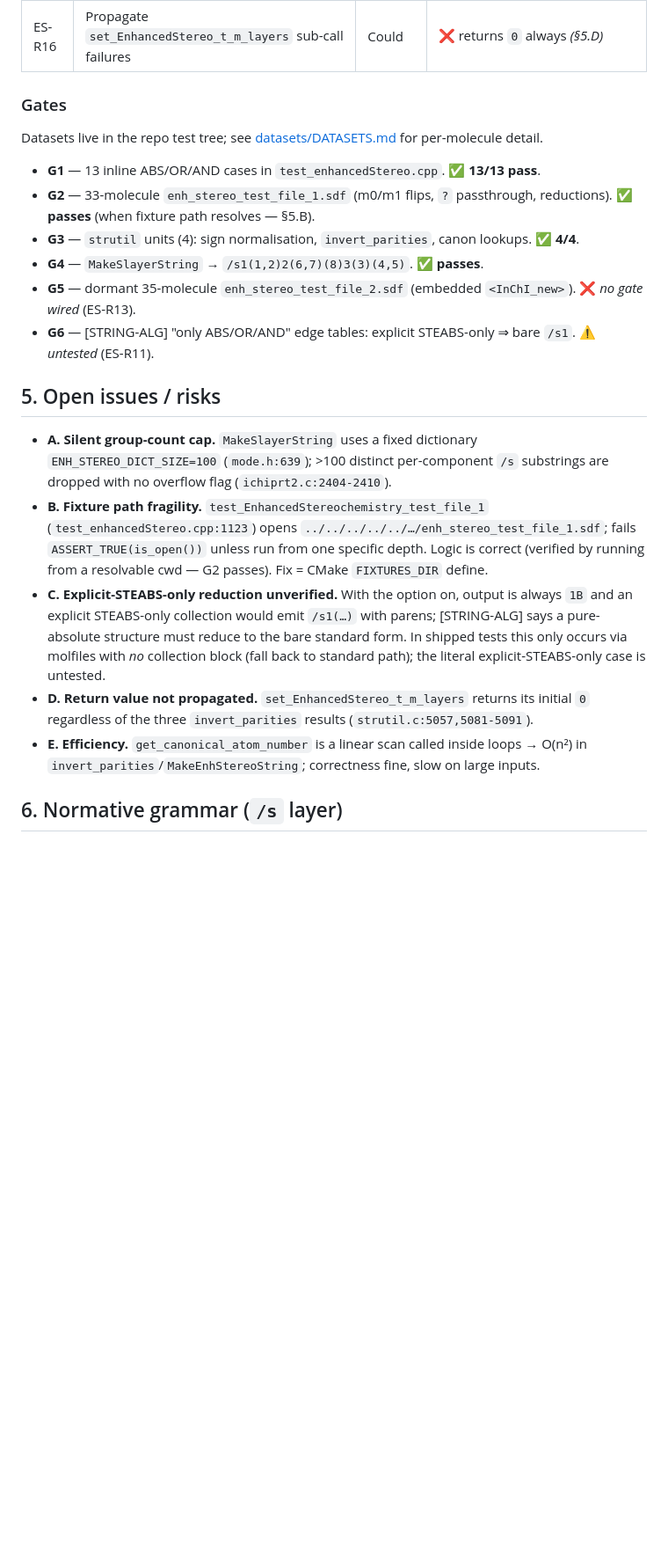
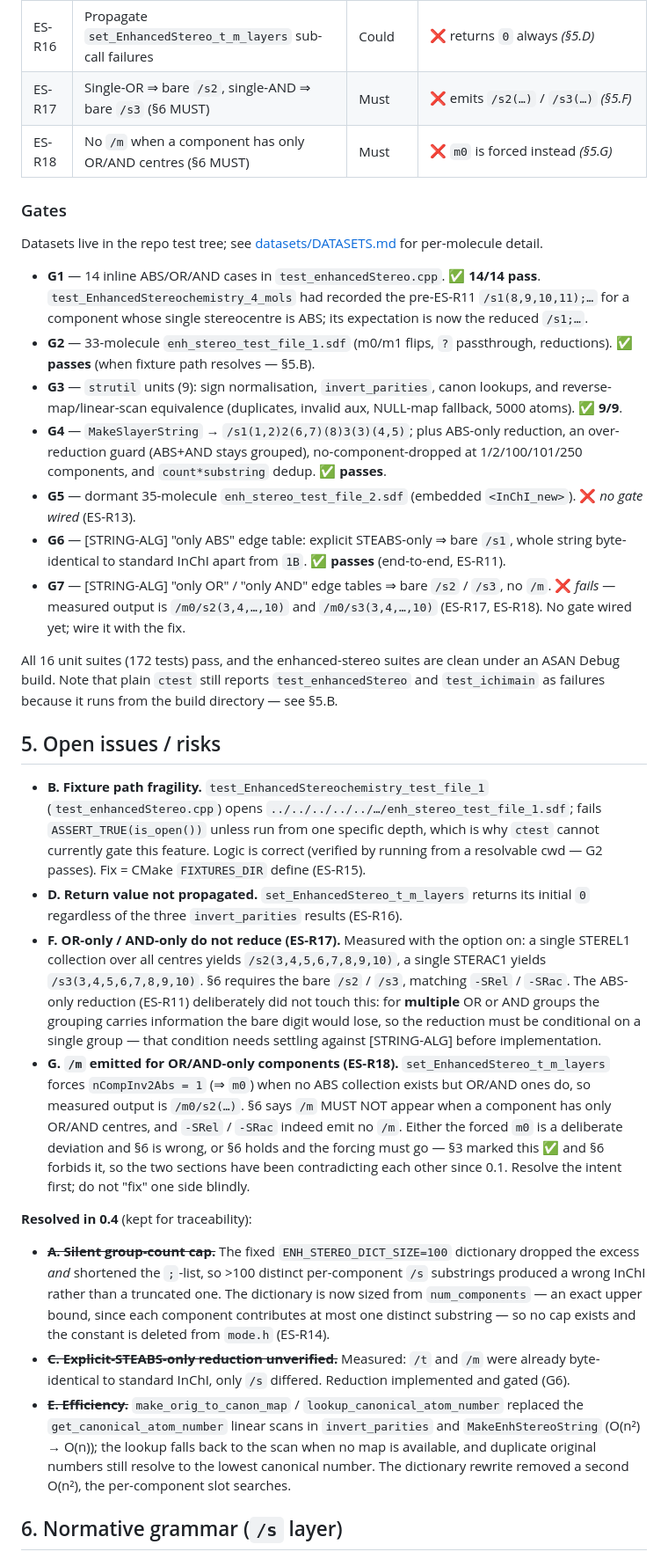
Before and after one commit to cm-beilstein/InChI-specs, a Markdown page: enhanced-stereo/SPEC.md, the part around one of its changes. Shown at 88% size. GitHub-like rendering; blank space fills up the shorter version.

```diff
--- a/enhanced-stereo/SPEC.md
+++ b/enhanced-stereo/SPEC.md
@@ -118,37 +127,73 @@ spec):** name-level `rac`/`rel` nomenclature and independent-centre superscripts
 | ES-R15 | Fixture-path robustness (`FIXTURES_DIR` CMake define) | Should | ❌ port from `atropisomers` *(§5.B)* |
 | ES-R16 | Propagate `set_EnhancedStereo_t_m_layers` sub-call failures | Could | ❌ returns `0` always *(§5.D)* |
+| ES-R17 | Single-OR ⇒ bare `/s2`, single-AND ⇒ bare `/s3` (§6 MUST) | Must | ❌ emits `/s2(…)` / `/s3(…)` *(§5.F)* |
+| ES-R18 | No `/m` when a component has only OR/AND centres (§6 MUST) | Must | ❌ `m0` is forced instead *(§5.G)* |
 
 ### Gates
 
 Datasets live in the repo test tree; see [datasets/DATASETS.md](datasets/DATASETS.md) for
 per-molecule detail.
 
-- **G1** — 13 inline ABS/OR/AND cases in `test_enhancedStereo.cpp`. ✅ **13/13 pass**.
+- **G1** — 14 inline ABS/OR/AND cases in `test_enhancedStereo.cpp`. ✅ **14/14 pass**.
+  `test_EnhancedStereochemistry_4_mols` had recorded the pre-ES-R11 `/s1(8,9,10,11);…` for a
+  component whose single stereocentre is ABS; its expectation is now the reduced `/s1;…`.
 - **G2** — 33-molecule `enh_stereo_test_file_1.sdf` (m0/m1 flips, `?` passthrough, reductions).
   ✅ **passes** (when fixture path resolves — §5.B).
-- **G3** — `strutil` units (4): sign normalisation, `invert_parities`, canon lookups. ✅ **4/4**.
-- **G4** — `MakeSlayerString` → `/s1(1,2)2(6,7)(8)3(3)(4,5)`. ✅ **passes**.
+- **G3** — `strutil` units (9): sign normalisation, `invert_parities`, canon lookups, and
+  reverse-map/linear-scan equivalence (duplicates, invalid aux, NULL-map fallback, 5000 atoms).
+  ✅ **9/9**.
+- **G4** — `MakeSlayerString` → `/s1(1,2)2(6,7)(8)3(3)(4,5)`; plus ABS-only reduction, an
+  over-reduction guard (ABS+AND stays grouped), no-component-dropped at 1/2/100/101/250
+  components, and `count*substring` dedup. ✅ **passes**.
 - **G5** — dormant 35-molecule `enh_stereo_test_file_2.sdf` (embedded `<InChI_new>`). ❌ *no gate wired* (ES-R13).
-- **G6** — [STRING-ALG] "only ABS/OR/AND" edge tables: explicit STEABS-only ⇒ bare `/s1`. ⚠️ *untested* (ES-R11).
+- **G6** — [STRING-ALG] "only ABS" edge table: explicit STEABS-only ⇒ bare `/s1`, whole string
+  byte-identical to standard InChI apart from `1B`. ✅ **passes** (end-to-end, ES-R11).
+- **G7** — [STRING-ALG] "only OR" / "only AND" edge tables ⇒ bare `/s2` / `/s3`, no `/m`.
+  ❌ *fails* — measured output is `/m0/s2(3,4,…,10)` and `/m0/s3(3,4,…,10)`
+  (ES-R17, ES-R18). No gate wired yet; wire it with the fix.
+
+All 16 unit suites (172 tests) pass, and the enhanced-stereo suites are clean under an ASAN
+Debug build. Note that plain `ctest` still reports `test_enhancedStereo` and `test_ichimain`
+as failures because it runs from the build directory — see §5.B.
 
 ## 5. Open issues / risks
 
-- **A. Silent group-count cap.** `MakeSlayerString` uses a fixed dictionary
-  `ENH_STEREO_DICT_SIZE=100` (`mode.h:639`); >100 distinct per-component `/s` substrings are
-  dropped with no overflow flag (`ichiprt2.c:2404-2410`).
 - **B. Fixture path fragility.** `test_EnhancedStereochemistry_test_file_1`
-  (`test_enhancedStereo.cpp:1123`) opens `../../../../../…/enh_stereo_test_file_1.sdf`; fails
-  `ASSERT_TRUE(is_open())` unless run from one specific depth. Logic is correct (verified by
-  running from a resolvable cwd — G2 passes). Fix = CMake `FIXTURES_DIR` define.
-- **C. Explicit-STEABS-only reduction unverified.** With the option on, output is always
-  `1B` and an explicit STEABS-only collection would emit `/s1(…)` with parens; [STRING-ALG]
-  says a pure-absolute structure must reduce to the bare standard form. In shipped tests this
-  only occurs via molfiles with *no* collection block (fall back to standard path); the
-  literal explicit-STEABS-only case is untested.
+  (`test_enhancedStereo.cpp`) opens `../../../../../…/enh_stereo_test_file_1.sdf`; fails
+  `ASSERT_TRUE(is_open())` unless run from one specific depth, which is why `ctest` cannot
+  currently gate this feature. Logic is correct (verified by running from a resolvable cwd —
+  G2 passes). Fix = CMake `FIXTURES_DIR` define (ES-R15).
 - **D. Return value not propagated.** `set_EnhancedStereo_t_m_layers` returns its initial `0`
-  regardless of the three `invert_parities` results (`strutil.c:5057,5081-5091`).
-- **E. Efficiency.** `get_canonical_atom_number` is a linear scan called inside loops →
-  O(n²) in `invert_parities`/`MakeEnhStereoString`; correctness fine, slow on large inputs.
+  regardless of the three `invert_parities` results (ES-R16).
+- **F. OR-only / AND-only do not reduce (ES-R17).** Measured with the option on: a single
+  STEREL1 collection over all centres yields `/s2(3,4,5,6,7,8,9,10)`, a single STERAC1 yields
+  `/s3(3,4,5,6,7,8,9,10)`. §6 requires the bare `/s2` / `/s3`, matching `-SRel` / `-SRac`.
+  The ABS-only reduction (ES-R11) deliberately did not touch this: for **multiple** OR or AND
+  groups the grouping carries information the bare digit would lose, so the reduction must be
+  conditional on a single group — that condition needs settling against [STRING-ALG] before
+  implementation.
+- **G. `/m` emitted for OR/AND-only components (ES-R18).** `set_EnhancedStereo_t_m_layers`
+  forces `nCompInv2Abs = 1` (⇒ `m0`) when no ABS collection exists but OR/AND ones do, so
+  measured output is `/m0/s2(…)`. §6 says `/m` MUST NOT appear when a component has only
+  OR/AND centres, and `-SRel` / `-SRac` indeed emit no `/m`. Either the forced `m0` is a
+  deliberate deviation and §6 is wrong, or §6 holds and the forcing must go — §3 marked this
+  ✅ and §6 forbids it, so the two sections have been contradicting each other since 0.1.
+  Resolve the intent first; do not "fix" one side blindly.
+
+**Resolved in 0.4** (kept for traceability):
+
+- ~~**A. Silent group-count cap.**~~ The fixed `ENH_STEREO_DICT_SIZE=100` dictionary dropped
+  the excess *and* shortened the `;`-list, so >100 distinct per-component `/s` substrings
+  produced a wrong InChI rather than a truncated one. The dictionary is now sized from
+  `num_components` — an exact upper bound, since each component contributes at most one
+  distinct substring — so no cap exists and the constant is deleted from `mode.h` (ES-R14).
+- ~~**C. Explicit-STEABS-only reduction unverified.**~~ Measured: `/t` and `/m` were already
+  byte-identical to standard InChI, only `/s` differed. Reduction implemented and gated (G6).
+- ~~**E. Efficiency.**~~ `make_orig_to_canon_map` / `lookup_canonical_atom_number` replaced the
+  `get_canonical_atom_number` linear scans in `invert_parities` and `MakeEnhStereoString`
+  (O(n²) → O(n)); the lookup falls back to the scan when no map is available, and duplicate
+  original numbers still resolve to the lowest canonical number. The dictionary rewrite
+  removed a second O(n²), the per-component slot searches.
 
 ## 6. Normative grammar (`/s` layer)
 
```
Also changed, not shown: other parts of enhanced-stereo/SPEC.md (+40 -30 lines).
